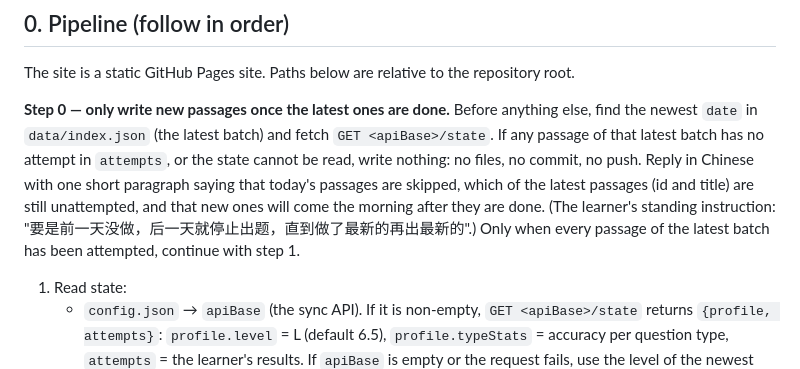
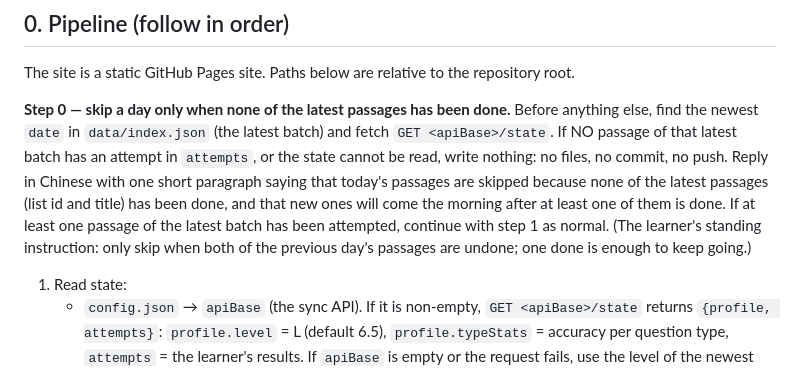
Before and after one commit to LiuSigan/ielts-reading, a Markdown page: gen/spec.md, the part around the change. Drawn GitHub-style.

Commit message:
Spec: skip a day only when none of the latest batch has been attempted
Co-Authored-By: Claude Opus 5.5 <noreply@anthropic.com>
Claude-Session: https://claude.ai/code/session_01R2tSd1DahDvqkocPaDL5bB

```diff
--- a/gen/spec.md
+++ b/gen/spec.md
@@ -19,14 +19,15 @@ passage; write new text.
 
 The site is a static GitHub Pages site. Paths below are relative to the repository root.
 
-**Step 0 — only write new passages once the latest ones are done.** Before anything else, find the
-newest `date` in `data/index.json` (the latest batch) and fetch `GET <apiBase>/state`. If any
-passage of that latest batch has no attempt in `attempts`, or the state cannot be read, write
-nothing: no files, no commit, no push. Reply in Chinese with one short paragraph saying that
-today's passages are skipped, which of the latest passages (id and title) are still unattempted,
-and that new ones will come the morning after they are done. (The learner's standing
-instruction: "要是前一天没做，后一天就停止出题，直到做了最新的再出最新的".) Only when every
-passage of the latest batch has been attempted, continue with step 1.
+**Step 0 — skip a day only when none of the latest passages has been done.** Before anything
+else, find the newest `date` in `data/index.json` (the latest batch) and fetch
+`GET <apiBase>/state`. If NO passage of that latest batch has an attempt in `attempts`, or the
+state cannot be read, write nothing: no files, no commit, no push. Reply in Chinese with one short
+paragraph saying that today's passages are skipped because none of the latest passages (list id
+and title) has been done, and that new ones will come the morning after at least one of them is
+done. If at least one passage of the latest batch has been attempted, continue with step 1 as
+normal. (The learner's standing instruction: only skip when both of the previous day's passages
+are undone; one done is enough to keep going.)
 
 1. Read state:
    - `config.json` → `apiBase` (the sync API). If it is non-empty, `GET <apiBase>/state` returns
```
